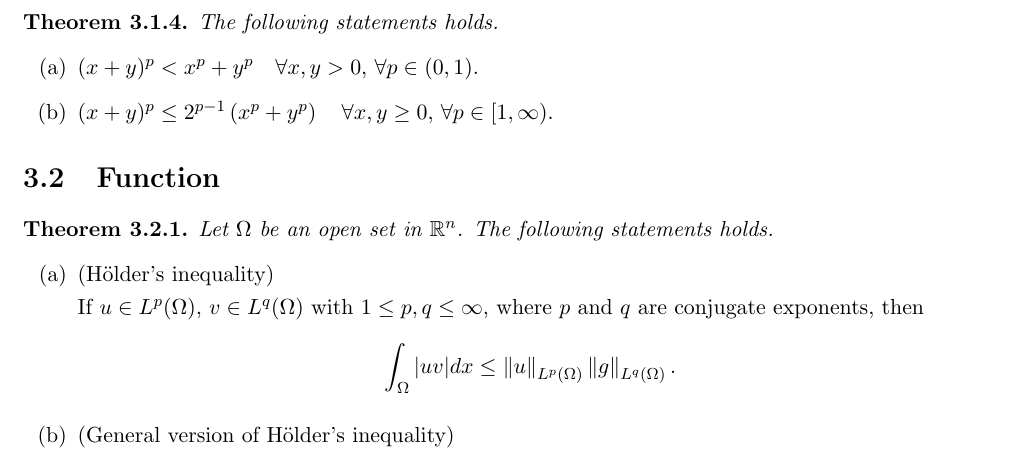
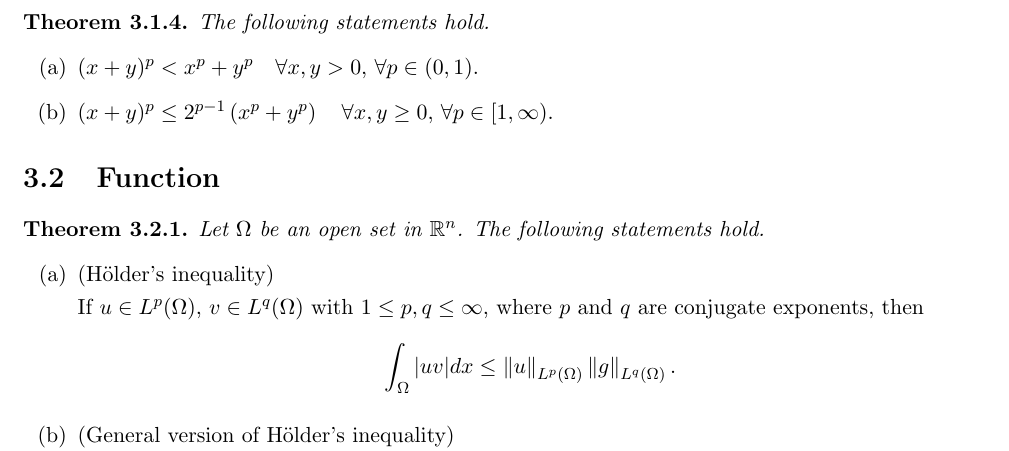
Before and after one commit to kyjung2357/Notes_on_Inequalities_and_Embeddings, a LaTeX document (tex/Notes on Inequalities and Embeddings.tex): part of page 7 of 10, cut so that both start at the same text. Compiled offline with pdfLaTeX.

Commit message:
20221209 - final

```diff
--- a/tex/Notes on Inequalities and Embeddings.tex
+++ b/tex/Notes on Inequalities and Embeddings.tex
@@ -245,7 +245,7 @@ Then
 \subsection{summation type}
 
 \begin{theorem}
-	The following statements holds.
+	The following statements hold.
 	\begin{enumerate}[label=(\alph*)]
 		\rm\item $(x+y)^{p} < x^{p}+y^{p} \quad \forall x, y > 0$, $\forall p \in (0, 1)$.
 		\rm\item $(x + y)^{p} \leq 2^{p - 1}\left(x^{p} + y^{p}\right) \quad \forall x, y \geq 0$, $\forall p \in [1, \infty)$.
@@ -255,7 +255,7 @@ Then
 
 \begin{theorem}
 	Let $\Omega$ be an open set in $\mathbb{R}^{n}$.
-	The following statements holds.
+	The following statements hold.
 	\begin{enumerate}[label=(\alph*)]
 		\rm\item (H\"{o}lder's inequality) \\[0.1cm]
 		If $u \in L^p(\Omega)$, $v \in L^q(\Omega)$ with $1 \leq p, q \leq \infty$, where $p$ and $q$ are conjugate exponents, then
```
Also changed, not shown: tex/Notes on Inequalities and Embeddings.pdf, tex/Notes on Inequalities and Embeddings.tex (6 more changed lines), 3 other files.
